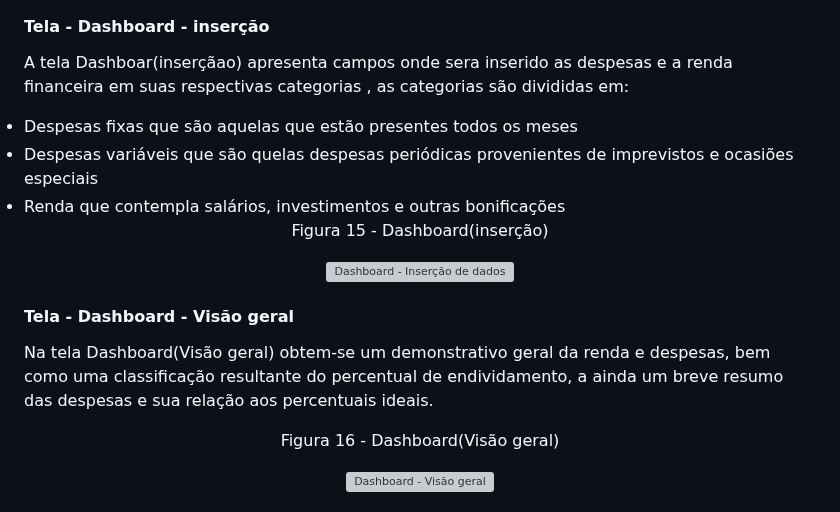
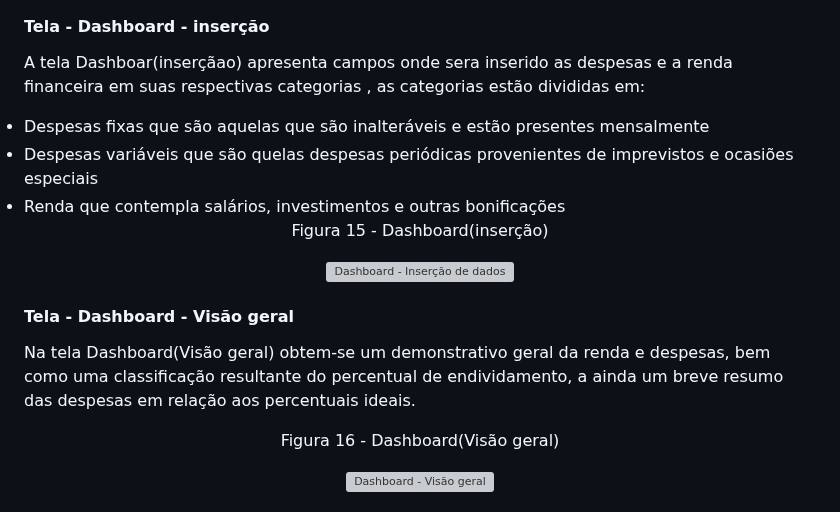
Before and after one commit to ICEI-PUC-Minas-PMV-ADS/pmv-ads-2023-1-e1-proj-web-t7-rich, a Markdown page: README.md, the part around the change. Drawn GitHub-style; grey boxes are pictures that could not be loaded.

Commit message:
Alterações nas telas de Dashboard

```diff
--- a/README.md
+++ b/README.md
@@ -540,8 +540,8 @@ Figura 14 - Home
 </div>
 
 #### Tela - Dashboard - inserção
-A tela Dashboar(inserçãao) apresenta campos onde sera inserido as despesas e a renda financeira em suas respectivas categorias , as categorias são divididas em:
-<li>Despesas fixas que são aquelas  que estão presentes todos os meses</li>
+A tela Dashboar(inserçãao) apresenta campos onde sera inserido as despesas e a renda financeira em suas respectivas categorias , as categorias estão divididas em:
+<li>Despesas fixas que são aquelas que são inalteráveis e estão presentes mensalmente</li>
 <li>Despesas variáveis que são quelas despesas periódicas provenientes de imprevistos e ocasiões especiais</li>
 <li>Renda que contempla salários, investimentos e outras bonificações</li>
 
@@ -554,7 +554,7 @@ Figura 15 - Dashboard(inserção)
 </div>
 
 #### Tela - Dashboard - Visão geral
-Na tela Dashboard(Visão geral) obtem-se um demonstrativo geral da renda e despesas, bem como uma classificação resultante do percentual de endividamento, a ainda um breve resumo das despesas e sua relação aos percentuais ideais.
+Na tela Dashboard(Visão geral) obtem-se um demonstrativo geral da renda e despesas, bem como uma classificação resultante do percentual de endividamento, a ainda um breve resumo das despesas em relação aos percentuais ideais.
 
 <div align="center">
 
```
